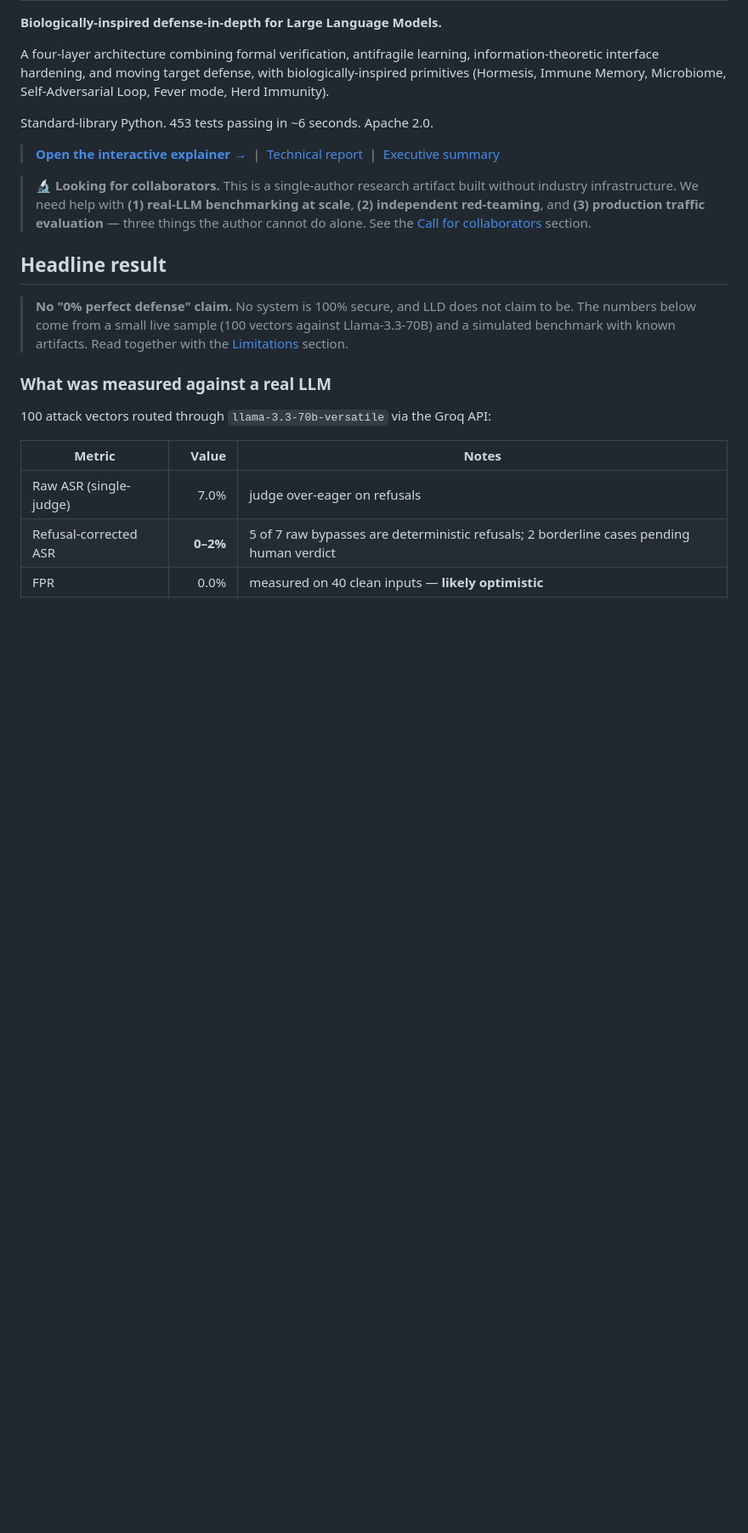
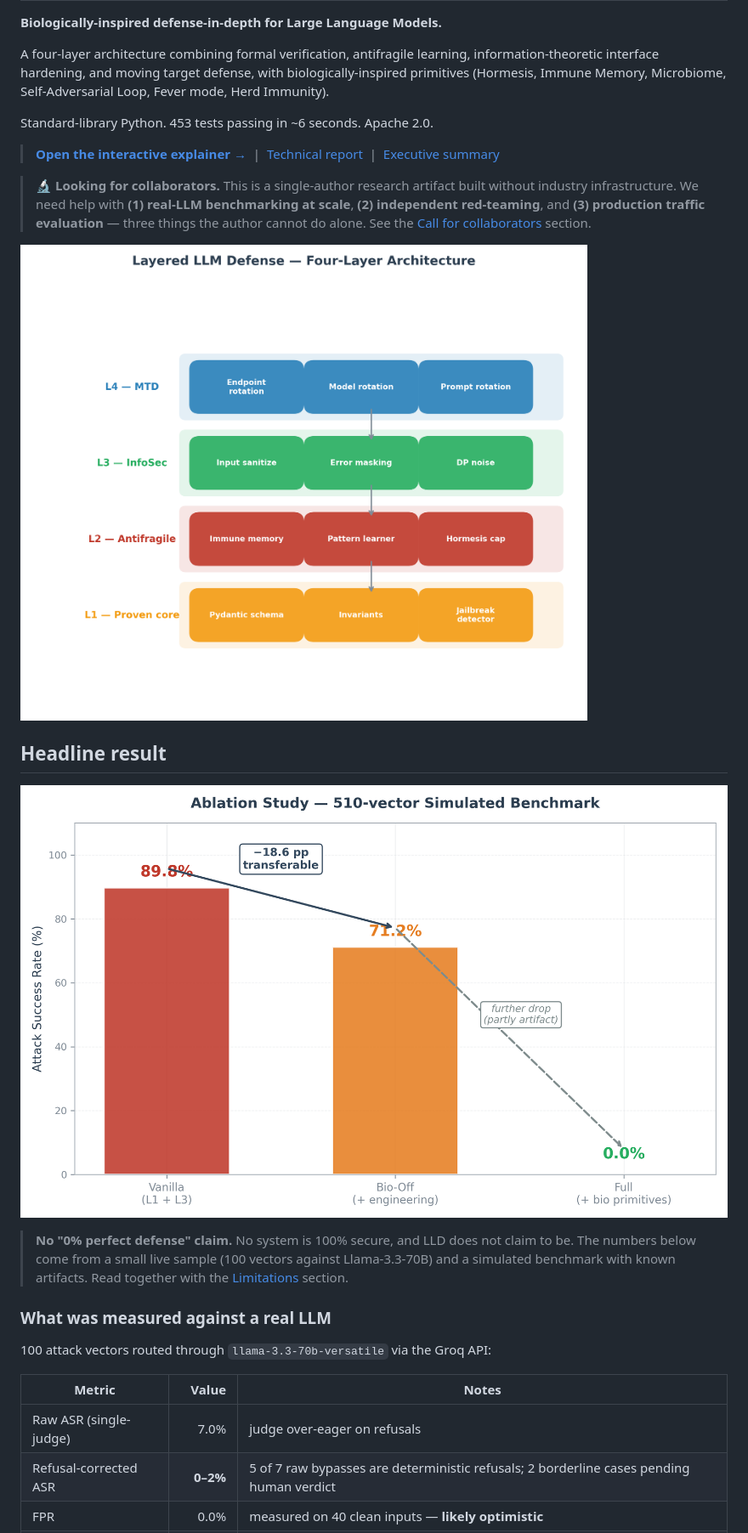
Before and after one commit to munz-michael/public-showcase, a Markdown page: layered-llm-defense/README.md, the part around one of its changes. Shown at 85% size. GitHub-like rendering; pictures changed too: layered-llm-defense/figures/fig_1_architecture.png (added), layered-llm-defense/figures/fig_2_ablation.png (added); blank space fills up the shorter version.

```diff
--- a/layered-llm-defense/README.md
+++ b/layered-llm-defense/README.md
@@ -13,7 +13,11 @@ Standard-library Python. 453 tests passing in ~6 seconds. Apache 2.0.
 
 > **🔬 Looking for collaborators.** This is a single-author research artifact built without industry infrastructure. We need help with **(1) real-LLM benchmarking at scale**, **(2) independent red-teaming**, and **(3) production traffic evaluation** &mdash; three things the author cannot do alone. See the [Call for collaborators](#call-for-collaborators) section.
 
+![Four-layer architecture](figures/fig_1_architecture.png)
+
 ## Headline result
+
+![Ablation result: Vanilla 89.8% → Bio-Off 71.2% → Full 0.0%, with 18.6 pp transferable gain marked](figures/fig_2_ablation.png)
 
 > **No "0% perfect defense" claim.** No system is 100% secure, and LLD
 > does not claim to be. The numbers below come from a small live
```
Also changed, not shown: other parts of layered-llm-defense/README.md (+10 -0 lines), layered-llm-defense/outputs/technical_report_2026-04-07.md (+8 -0 lines), layered-llm-defense/figures/fig_3_baseline_comparison.png (added), layered-llm-defense/figures/fig_4_layer_latency.png (added), 1 other file.
